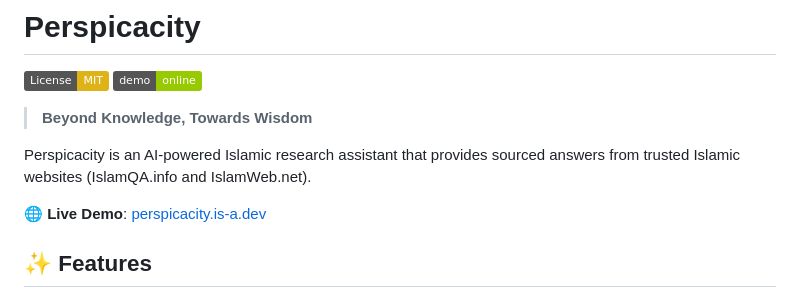
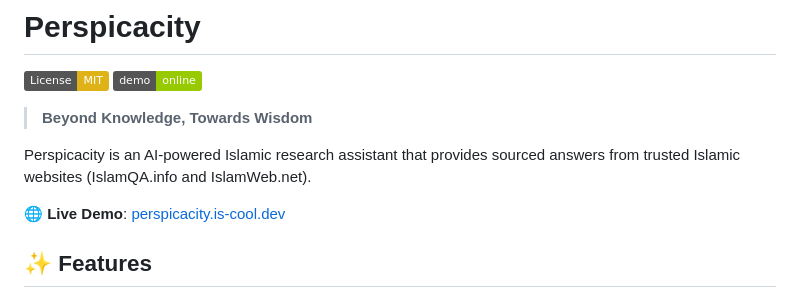
Before and after one commit to mdselimdev/Perspicacity, a Markdown page: README.md, the part around the change. Rendered like a GitHub page; badges without logos.

```diff
--- a/README.md
+++ b/README.md
@@ -7,7 +7,7 @@
 
 Perspicacity is an AI-powered Islamic research assistant that provides sourced answers from trusted Islamic websites (IslamQA.info and IslamWeb.net).
 
-🌐 **Live Demo**: [perspicacity.is-a.dev](https://perspicacity.is-cool.dev)
+🌐 **Live Demo**: [perspicacity.is-cool.dev](https://perspicacity.is-cool.dev)
 
 ## ✨ Features
 
```
